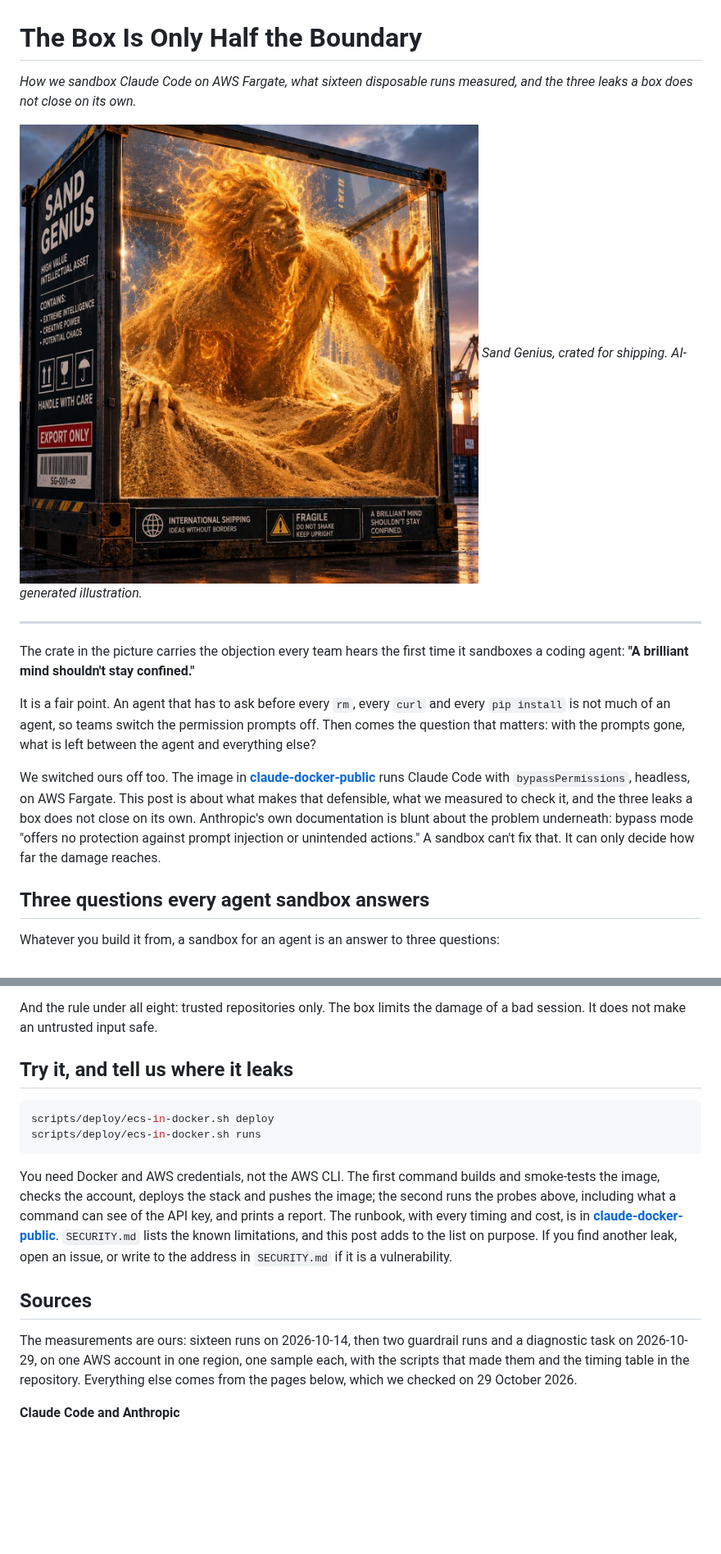
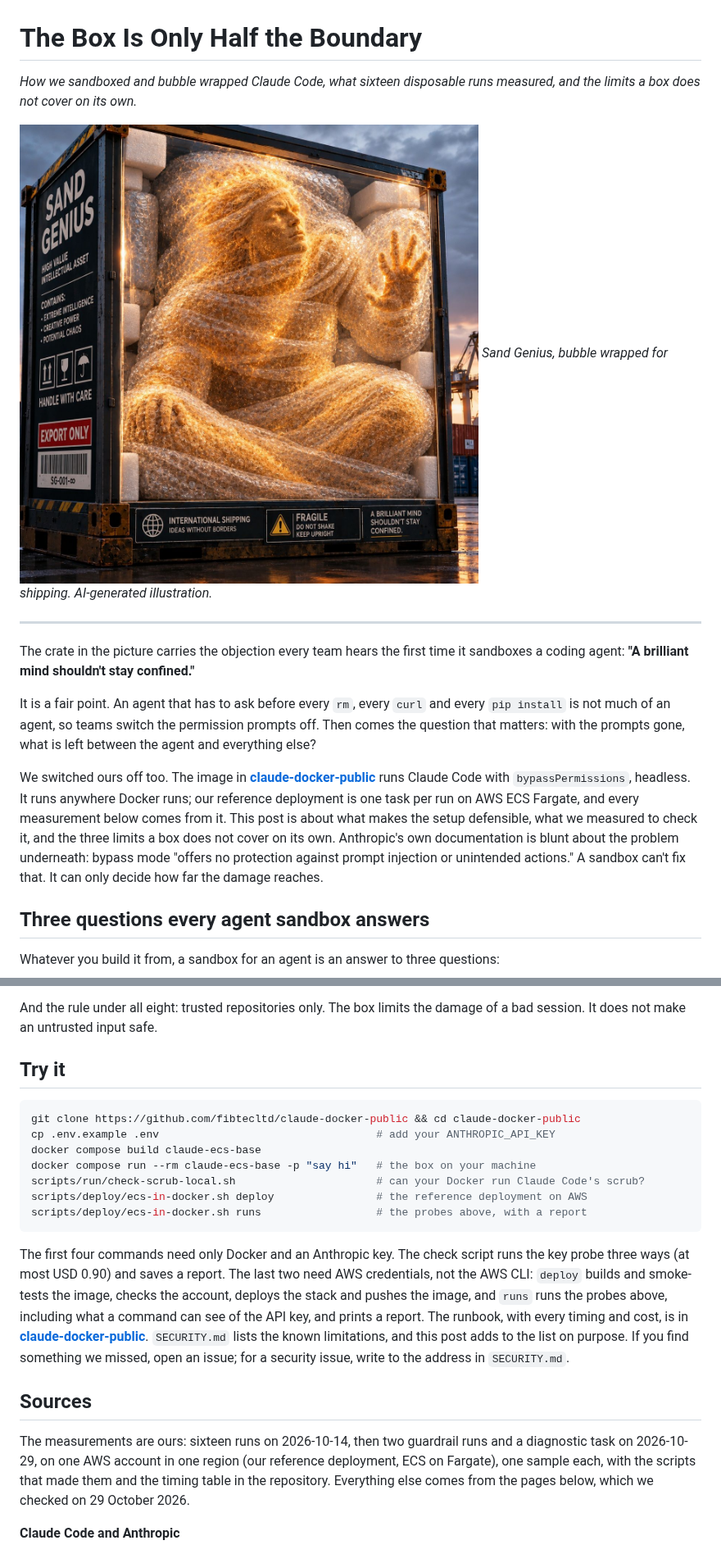
Before and after one commit to fibtecltd/claude-docker-public, a Markdown page: articles/the-box-is-only-half-the-boundary.md, 2 parts joined by grey strips. Shown at 82% size. Rendered like a GitHub page; pictures changed too: articles/images/header-sand-genius-bubble-wrapped.jpg (added), articles/images/header-sand-genius-in-a-crate.jpg (deleted); blank space fills up the shorter version.

````diff
--- a/articles/the-box-is-only-half-the-boundary.md
+++ b/articles/the-box-is-only-half-the-boundary.md
@@ -1,9 +1,11 @@
 # The Box Is Only Half the Boundary
 
-*How we sandbox Claude Code on AWS Fargate, what sixteen disposable runs measured, and the three leaks a box does not close on its own.*
+*How we sandboxed and bubble wrapped Claude Code, what sixteen disposable runs measured, and the limits a box does not cover on its own.*
 
-![A figure made of glowing sand presses its hand against the glass wall of a shipping crate labelled "Sand Genius", "High value intellectual asset" and "Export only", on a dock at sunset. A panel on the crate reads "A brilliant mind shouldn't stay confined."](images/header-sand-genius-in-a-crate.jpg)
-*Sand Genius, crated for shipping. AI-generated illustration.*
+![A figure made of glowing sand, wrapped in bubble wrap and cushioned by foam blocks, sits inside a glass-walled shipping crate on a dock at sunset and presses one hand against the glass. The crate is labelled "Sand Genius", "High value intellectual asset", "Fragile" and "Export only"; a panel along its base reads "A brilliant mind shouldn't stay confined."](images/header-sand-genius-bubble-wrapped.jpg)
+*Sand Genius, bubble wrapped for shipping. AI-generated illustration.*
+
+<!-- SUBTITLE GATE (not shown on the page): the subtitle says "sandboxed and bubble wrapped". Add "and scrubbed" only after scripts/run/check-scrub-local.sh has shown Claude Code's scrub working on a runtime (key hidden from a command, 0 /proc files); on Fargate it cannot run. Delete this comment then. -->
 
 ---
 
@@ -11,7 +13,7 @@ The crate in the picture carries the objection every team hears the first time i
 
 It is a fair point. An agent that has to ask before every `rm`, every `curl` and every `pip install` is not much of an agent, so teams switch the permission prompts off. Then comes the question that matters: with the prompts gone, what is left between the agent and everything else?
 
-We switched ours off too. The image in **[claude-docker-public](https://github.com/fibtecltd/claude-docker-public)** runs Claude Code with `bypassPermissions`, headless, on AWS Fargate. This post is about what makes that defensible, what we measured to check it, and the three leaks a box does not close on its own. Anthropic's own documentation is blunt about the problem underneath: bypass mode "offers no protection against prompt injection or unintended actions." A sandbox can't fix that. It can only decide how far the damage reaches.
+We switched ours off too. The image in **[claude-docker-public](https://github.com/fibtecltd/claude-docker-public)** runs Claude Code with `bypassPermissions`, headless. It runs anywhere Docker runs; our reference deployment is one task per run on AWS ECS Fargate, and every measurement below comes from it. This post is about what makes the setup defensible, what we measured to check it, and the three limits a box does not cover on its own. Anthropic's own documentation is blunt about the problem underneath: bypass mode "offers no protection against prompt injection or unintended actions." A sandbox can't fix that. It can only decide how far the damage reaches.
 
 ## Three questions every agent sandbox answers
 
@@ -111,18 +111,23 @@ Our local `docker compose` route is a plain container on your machine, which sha
 
 And the rule under all eight: trusted repositories only. The box limits the damage of a bad session. It does not make an untrusted input safe.
 
-## Try it, and tell us where it leaks
+## Try it
 
 ```bash
-scripts/deploy/ecs-in-docker.sh deploy
-scripts/deploy/ecs-in-docker.sh runs
+git clone https://github.com/fibtecltd/claude-docker-public && cd claude-docker-public
+cp .env.example .env                                  # add your ANTHROPIC_API_KEY
+docker compose build claude-ecs-base
+docker compose run --rm claude-ecs-base -p "say hi"   # the box on your machine
+scripts/run/check-scrub-local.sh                      # can your Docker run Claude Code's scrub?
+scripts/deploy/ecs-in-docker.sh deploy                # the reference deployment on AWS
+scripts/deploy/ecs-in-docker.sh runs                  # the probes above, with a report
 ```
 
-You need Docker and AWS credentials, not the AWS CLI. The first command builds and smoke-tests the image, checks the account, deploys the stack and pushes the image; the second runs the probes above, including what a command can see of the API key, and prints a report. The runbook, with every timing and cost, is in **[claude-docker-public](https://github.com/fibtecltd/claude-docker-public)**. `SECURITY.md` lists the known limitations, and this post adds to the list on purpose. If you find another leak, open an issue, or write to the address in `SECURITY.md` if it is a vulnerability.
+The first four commands need only Docker and an Anthropic key. The check script runs the key probe three ways (at most USD 0.90) and saves a report. The last two need AWS credentials, not the AWS CLI: `deploy` builds and smoke-tests the image, checks the account, deploys the stack and pushes the image, and `runs` runs the probes above, including what a command can see of the API key, and prints a report. The runbook, with every timing and cost, is in **[claude-docker-public](https://github.com/fibtecltd/claude-docker-public)**. `SECURITY.md` lists the known limitations, and this post adds to the list on purpose. If you find something we missed, open an issue; for a security issue, write to the address in `SECURITY.md`.
 
 ## Sources
 
-The measurements are ours: sixteen runs on 2026-10-14, then two guardrail runs and a diagnostic task on 2026-10-29, on one AWS account in one region, one sample each, with the scripts that made them and the timing table in the repository. Everything else comes from the pages below, which we checked on 29 October 2026.
+The measurements are ours: sixteen runs on 2026-10-14, then two guardrail runs and a diagnostic task on 2026-10-29, on one AWS account in one region (our reference deployment, ECS on Fargate), one sample each, with the scripts that made them and the timing table in the repository. Everything else comes from the pages below, which we checked on 29 October 2026.
 
 **Claude Code and Anthropic**
 
````
Also changed, not shown: other parts of articles/the-box-is-only-half-the-boundary.md (+16 -18 lines), articles/the-sandbox-is-the-feature.md (+9 -3 lines), articles/images/b1-one-task-one-box.png, articles/images/b3-the-trifecta-ledger.png, articles/images/b4-which-sandbox.png.
